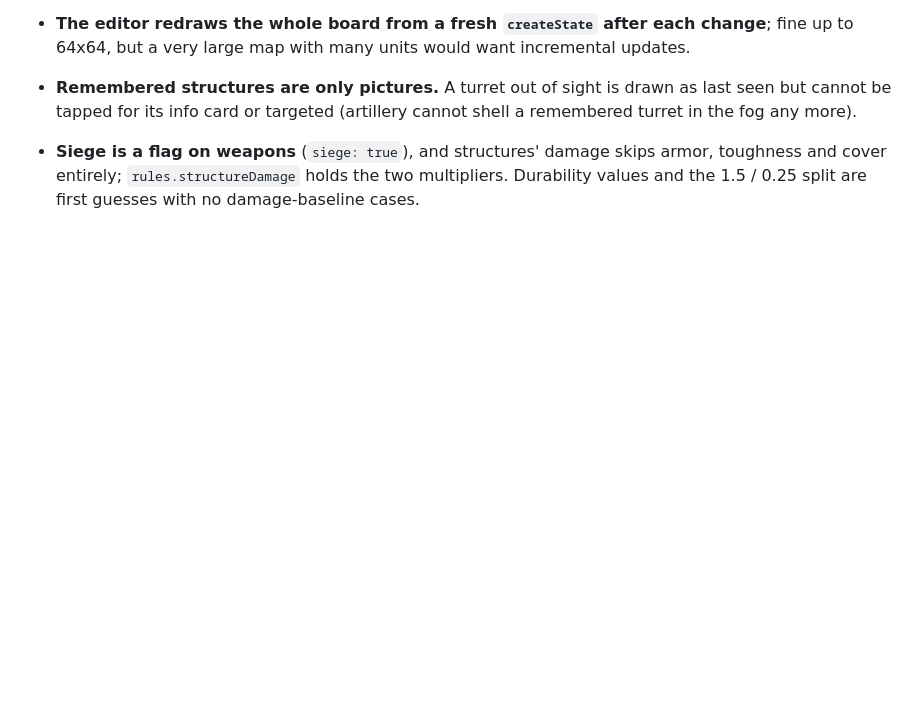
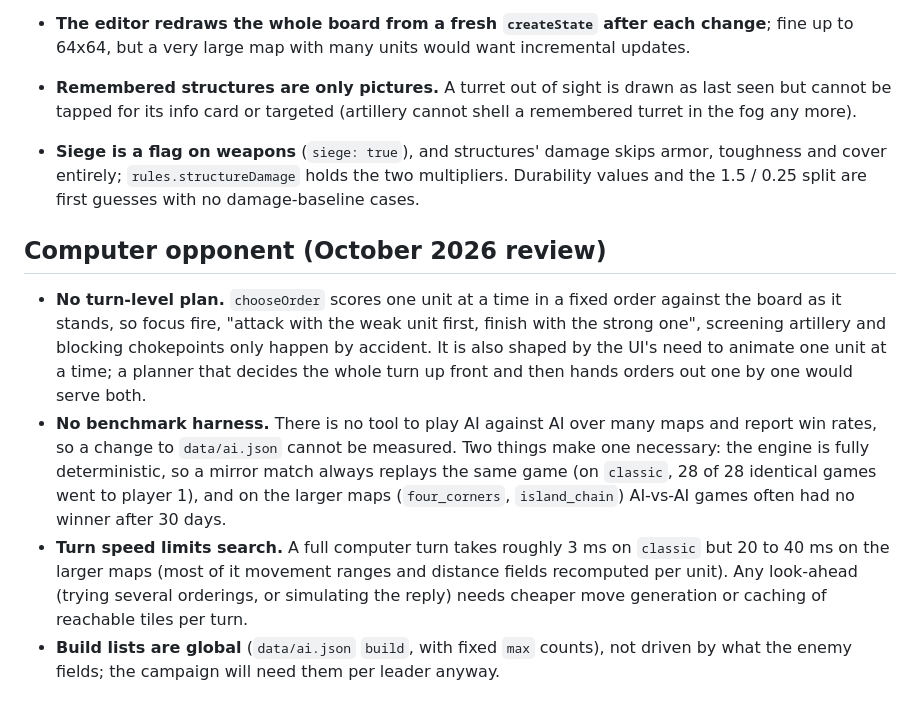
Before and after one commit to ajaxor/pocketwars, a Markdown page: tech-debt.md, the part around the change. Drawn GitHub-style; blank space fills up the shorter version.

Commit message:
Note computer-opponent architecture issues in tech-debt.md
Co-Authored-By: Claude Opus 5.5 <noreply@anthropic.com>
Claude-Session: https://claude.ai/code/session_01BegEbSEmhrvHtBjGy1nEhp

```diff
--- a/tech-debt.md
+++ b/tech-debt.md
@@ -148,3 +148,9 @@
 
 - **Remembered structures are only pictures.** A turret out of sight is drawn as last seen but cannot be tapped for its info card or targeted (artillery cannot shell a remembered turret in the fog any more).
 - **Siege is a flag on weapons** (`siege: true`), and structures' damage skips armor, toughness and cover entirely; `rules.structureDamage` holds the two multipliers. Durability values and the 1.5 / 0.25 split are first guesses with no damage-baseline cases.
+
+## Computer opponent (October 2026 review)
+- **No turn-level plan.** `chooseOrder` scores one unit at a time in a fixed order against the board as it stands, so focus fire, "attack with the weak unit first, finish with the strong one", screening artillery and blocking chokepoints only happen by accident. It is also shaped by the UI's need to animate one unit at a time; a planner that decides the whole turn up front and then hands orders out one by one would serve both.
+- **No benchmark harness.** There is no tool to play AI against AI over many maps and report win rates, so a change to `data/ai.json` cannot be measured. Two things make one necessary: the engine is fully deterministic, so a mirror match always replays the same game (on `classic`, 28 of 28 identical games went to player 1), and on the larger maps (`four_corners`, `island_chain`) AI-vs-AI games often had no winner after 30 days.
+- **Turn speed limits search.** A full computer turn takes roughly 3 ms on `classic` but 20 to 40 ms on the larger maps (most of it movement ranges and distance fields recomputed per unit). Any look-ahead (trying several orderings, or simulating the reply) needs cheaper move generation or caching of reachable tiles per turn.
+- **Build lists are global** (`data/ai.json` `build`, with fixed `max` counts), not driven by what the enemy fields; the campaign will need them per leader anyway.
```
